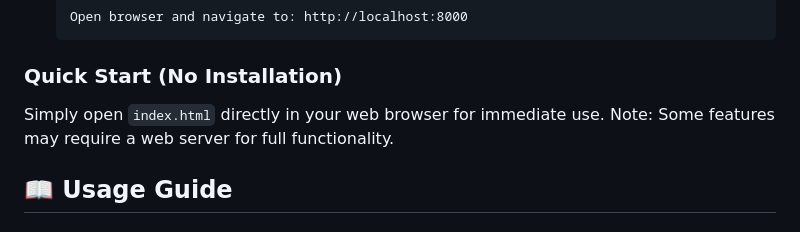
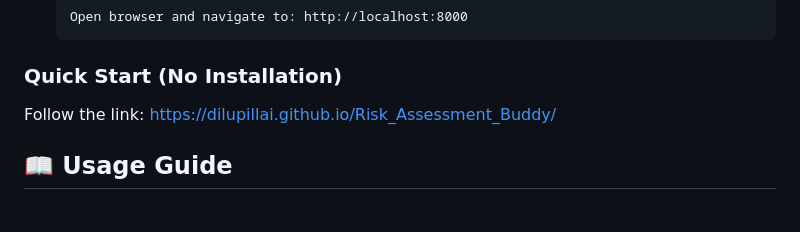
Before and after one commit to Dilupillai/Risk_Assessment_Buddy, a Markdown page: README.md, the part around the change. GitHub-like rendering.

Commit message:
Revise quick start section in README
Updated quick start instructions to include a link.

````diff
--- a/README.md
+++ b/README.md
@@ -123,7 +123,7 @@ Risk_Assessment_Buddy/
    ```
 
 ### Quick Start (No Installation)
-Simply open `index.html` directly in your web browser for immediate use. Note: Some features may require a web server for full functionality.
+Follow the link: https://dilupillai.github.io/Risk_Assessment_Buddy/
 
 ## 📖 Usage Guide
 
````
